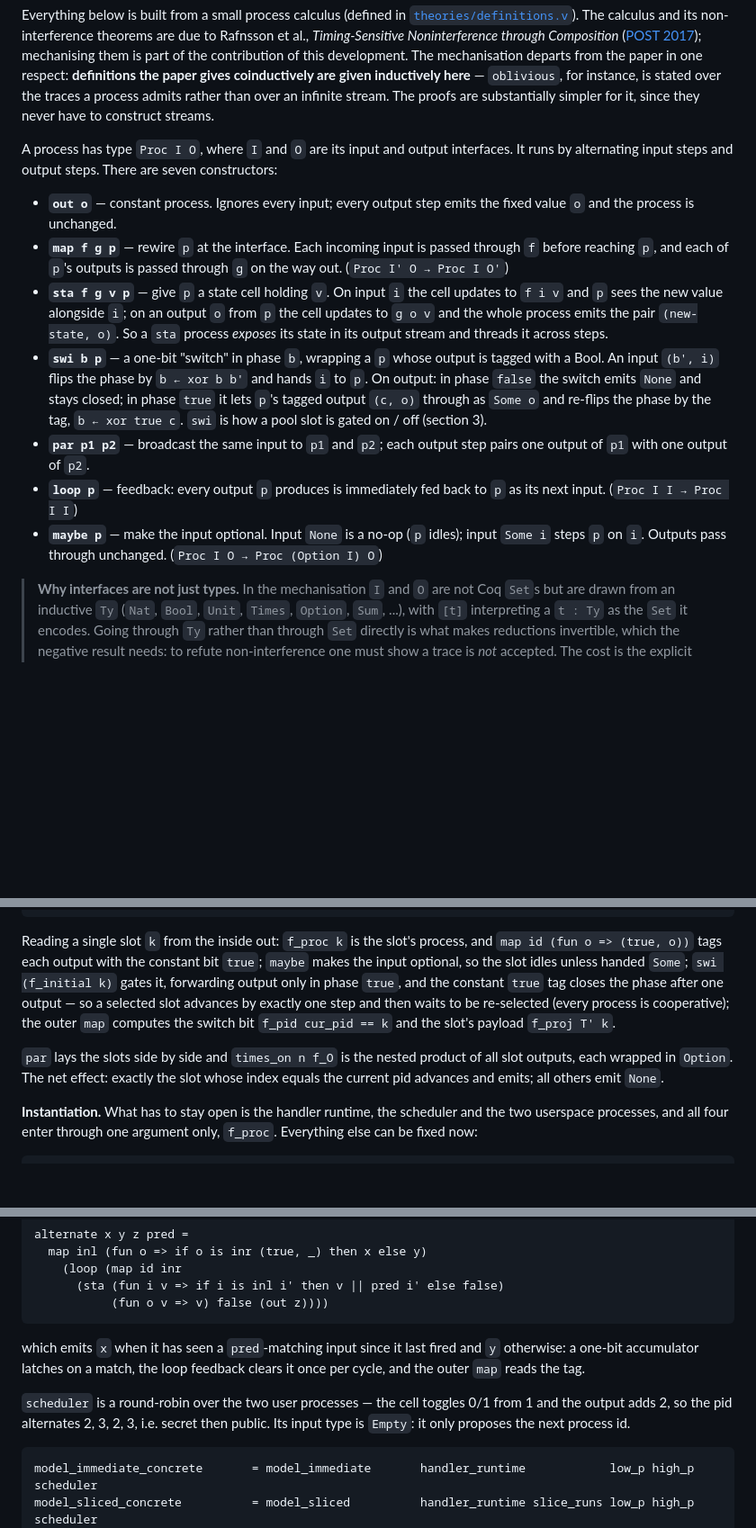
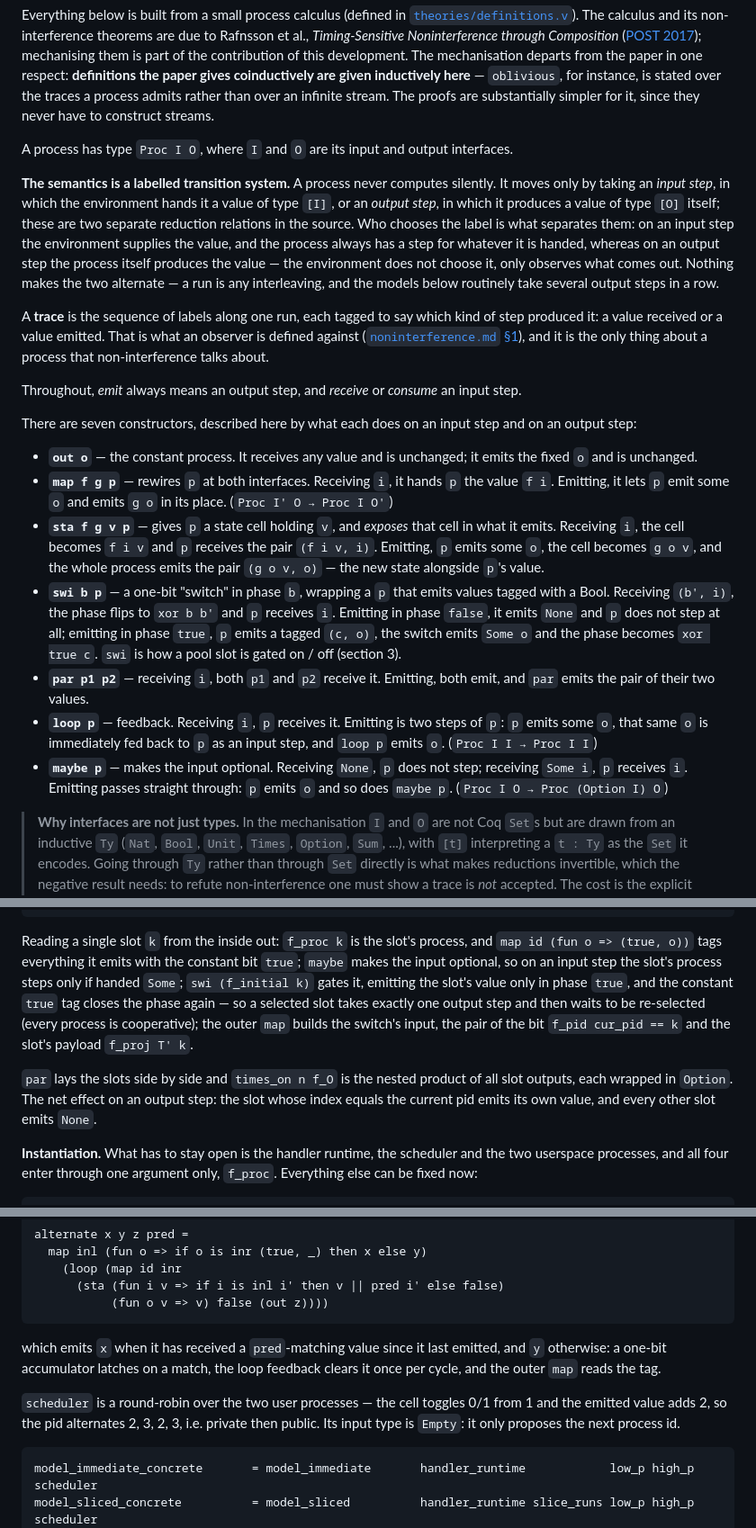
Before and after one commit to Tirore96/NonInterference, a Markdown page: docs/models.md, 3 parts joined by grey strips. Shown at 90% size. Drawn GitHub-style; blank space fills up the shorter version.

Commit message:
docs: explain the process semantics as an LTS, and fix input/output wording
Section 0 now says what a step is: a process moves only by an input step,
where the environment hands it a value, or an output step, where it
produces one. The old claim that the two alternate was wrong -- a run is
any interleaving, and the traces in section 11 take several output steps
in a row.

Each constructor is now described by what it does on an input step and on
an output step, and "emit" is fixed to mean an output step throughout,
with "receive"/"consume" for input. Loose phrasings elsewhere ("idles",
"advances", "fired", "produces") are pinned to one or the other.

Co-Authored-By: Claude Opus 5 <noreply@anthropic.com>

````diff
--- a/docs/models.md
+++ b/docs/models.md
@@ -55,32 +55,53 @@ over the traces a process admits rather than over an infinite stream. The proofs
 are substantially simpler for it, since they never have to construct streams.
 
 A process has type `Proc I O`, where `I` and `O` are its input and output
-interfaces. It runs by alternating input steps and output steps. There are seven
-constructors:
+interfaces.
 
-- **`out o`** — constant process. Ignores every input; every output step emits
-  the fixed value `o` and the process is unchanged.
-- **`map f g p`** — rewire `p` at the interface. Each incoming input is passed
-  through `f` before reaching `p`, and each of `p`'s outputs is passed through `g`
-  on the way out. (`Proc I' O → Proc I O'`)
-- **`sta f g v p`** — give `p` a state cell holding `v`. On input `i` the cell
-  updates to `f i v` and `p` sees the new value alongside `i`; on an output `o`
-  from `p` the cell updates to `g o v` and the whole process emits the pair
-  `(new-state, o)`. So a `sta` process *exposes* its state in its output stream
-  and threads it across steps.
-- **`swi b p`** — a one-bit "switch" in phase `b`, wrapping a `p` whose output is
-  tagged with a Bool. An input `(b', i)` flips the phase by `b ← xor b b'` and
-  hands `i` to `p`. On output: in phase `false` the switch emits `None` and stays
-  closed; in phase `true` it lets `p`'s tagged output `(c, o)` through as `Some o`
-  and re-flips the phase by the tag, `b ← xor true c`. `swi` is how a pool slot is
-  gated on / off (section 3).
-- **`par p1 p2`** — broadcast the same input to `p1` and `p2`; each output step
-  pairs one output of `p1` with one output of `p2`.
-- **`loop p`** — feedback: every output `p` produces is immediately fed back to
-  `p` as its next input. (`Proc I I → Proc I I`)
-- **`maybe p`** — make the input optional. Input `None` is a no-op (`p` idles);
-  input `Some i` steps `p` on `i`. Outputs pass through unchanged.
-  (`Proc I O → Proc (Option I) O`)
+**The semantics is a labelled transition system.** A process never computes silently.
+It moves only by taking an *input step*, in which the environment hands it a value of
+type `[I]`, or an *output step*, in which it produces a value of type `[O]` itself;
+these are two separate reduction relations in the source. Who chooses the label is
+what separates them: on an input step the environment supplies the value, and the
+process always has a step for whatever it is handed, whereas on an output step the
+process itself produces the value — the environment does not choose it, only observes
+what comes out. Nothing makes the
+two alternate — a run is any interleaving, and the models below routinely take
+several output steps in a row.
+
+A **trace** is the sequence of labels along one run, each tagged to say which kind of
+step produced it: a value received or a value emitted. That is what an observer is
+defined against ([`noninterference.md` §1](noninterference.md)), and it is the only
+thing about a process that non-interference talks about.
+
+Throughout, *emit* always means an output step, and *receive* or *consume* an input
+step.
+
+There are seven constructors, described here by what each does on an input step and
+on an output step:
+
+- **`out o`** — the constant process. It receives any value and is unchanged; it
+  emits the fixed `o` and is unchanged.
+- **`map f g p`** — rewires `p` at both interfaces. Receiving `i`, it hands `p` the
+  value `f i`. Emitting, it lets `p` emit some `o` and emits `g o` in its place.
+  (`Proc I' O → Proc I O'`)
+- **`sta f g v p`** — gives `p` a state cell holding `v`, and *exposes* that cell in
+  what it emits. Receiving `i`, the cell becomes `f i v` and `p` receives the pair
+  `(f i v, i)`. Emitting, `p` emits some `o`, the cell becomes `g o v`, and the whole
+  process emits the pair `(g o v, o)` — the new state alongside `p`'s value.
+- **`swi b p`** — a one-bit "switch" in phase `b`, wrapping a `p` that emits values
+  tagged with a Bool. Receiving `(b', i)`, the phase flips to `xor b b'` and `p`
+  receives `i`. Emitting in phase `false`, it emits `None` and `p` does not step at
+  all; emitting in phase `true`, `p` emits a tagged `(c, o)`, the switch emits
+  `Some o` and the phase becomes `xor true c`. `swi` is how a pool slot is gated on /
+  off (section 3).
+- **`par p1 p2`** — receiving `i`, both `p1` and `p2` receive it. Emitting, both emit,
+  and `par` emits the pair of their two values.
+- **`loop p`** — feedback. Receiving `i`, `p` receives it. Emitting is two steps of
+  `p`: `p` emits some `o`, that same `o` is immediately fed back to `p` as an input
+  step, and `loop p` emits `o`. (`Proc I I → Proc I I`)
+- **`maybe p`** — makes the input optional. Receiving `None`, `p` does not step;
+  receiving `Some i`, `p` receives `i`. Emitting passes straight through: `p` emits
+  `o` and so does `maybe p`. (`Proc I O → Proc (Option I) O`)
 
 > **Why interfaces are not just types.** In the mechanisation `I` and `O` are not
 > Coq `Set`s but are drawn from an inductive `Ty` (`Nat`, `Bool`, `Unit`, `Times`,
@@ -201,16 +223,18 @@ process_pool cur_pid n f_initial f_I f_O T' f_proj f_pid f_proc =
 ```
 
 Reading a single slot `k` from the inside out: `f_proc k` is the slot's process, and
-`map id (fun o => (true, o))` tags each output with the constant bit `true`; `maybe`
-makes the input optional, so the slot idles unless handed `Some`; `swi (f_initial k)`
-gates it, forwarding output only in phase `true`, and the constant `true` tag closes
-the phase after one output — so a selected slot advances by exactly one step and
-then waits to be re-selected (every process is cooperative); the outer `map`
-computes the switch bit `f_pid cur_pid == k` and the slot's payload `f_proj T' k`.
+`map id (fun o => (true, o))` tags everything it emits with the constant bit `true`;
+`maybe` makes the input optional, so on an input step the slot's process steps only
+if handed `Some`; `swi (f_initial k)` gates it, emitting the slot's value only in
+phase `true`, and the constant `true` tag closes the phase again — so a selected slot
+takes exactly one output step and then waits to be re-selected (every process is
+cooperative); the outer `map` builds the switch's input, the pair of the bit
+`f_pid cur_pid == k` and the slot's payload `f_proj T' k`.
 
 `par` lays the slots side by side and `times_on n f_O` is the nested product of all
-slot outputs, each wrapped in `Option`. The net effect: exactly the slot whose index
-equals the current pid advances and emits; all others emit `None`.
+slot outputs, each wrapped in `Option`. The net effect on an output step: the slot
+whose index equals the current pid emits its own value, and every other slot emits
+`None`.
 
 **Instantiation.** What has to stay open is the handler runtime, the scheduler and
 the two userspace processes, and all four enter through one argument only, `f_proc`.
@@ -689,12 +713,13 @@ alternate x y z pred =
            (fun o v => v) false (out z))))
 ```
 
-which emits `x` when it has seen a `pred`-matching input since it last fired and `y`
+which emits `x` when it has received a `pred`-matching value since it last emitted, and `y`
 otherwise: a one-bit accumulator latches on a match, the loop feedback clears it once
 per cycle, and the outer `map` reads the tag.
 
 `scheduler` is a round-robin over the two user processes — the cell toggles 0/1 from
-1 and the output adds 2, so the pid alternates 2, 3, 2, 3, i.e. secret then public.
+1 and the emitted value adds 2, so the pid alternates 2, 3, 2, 3, i.e. private then
+public.
 Its input type is `Empty`: it only proposes the next process id.
 
 ```coq
````
Also changed, not shown: other parts of docs/models.md (+5 -4 lines).
